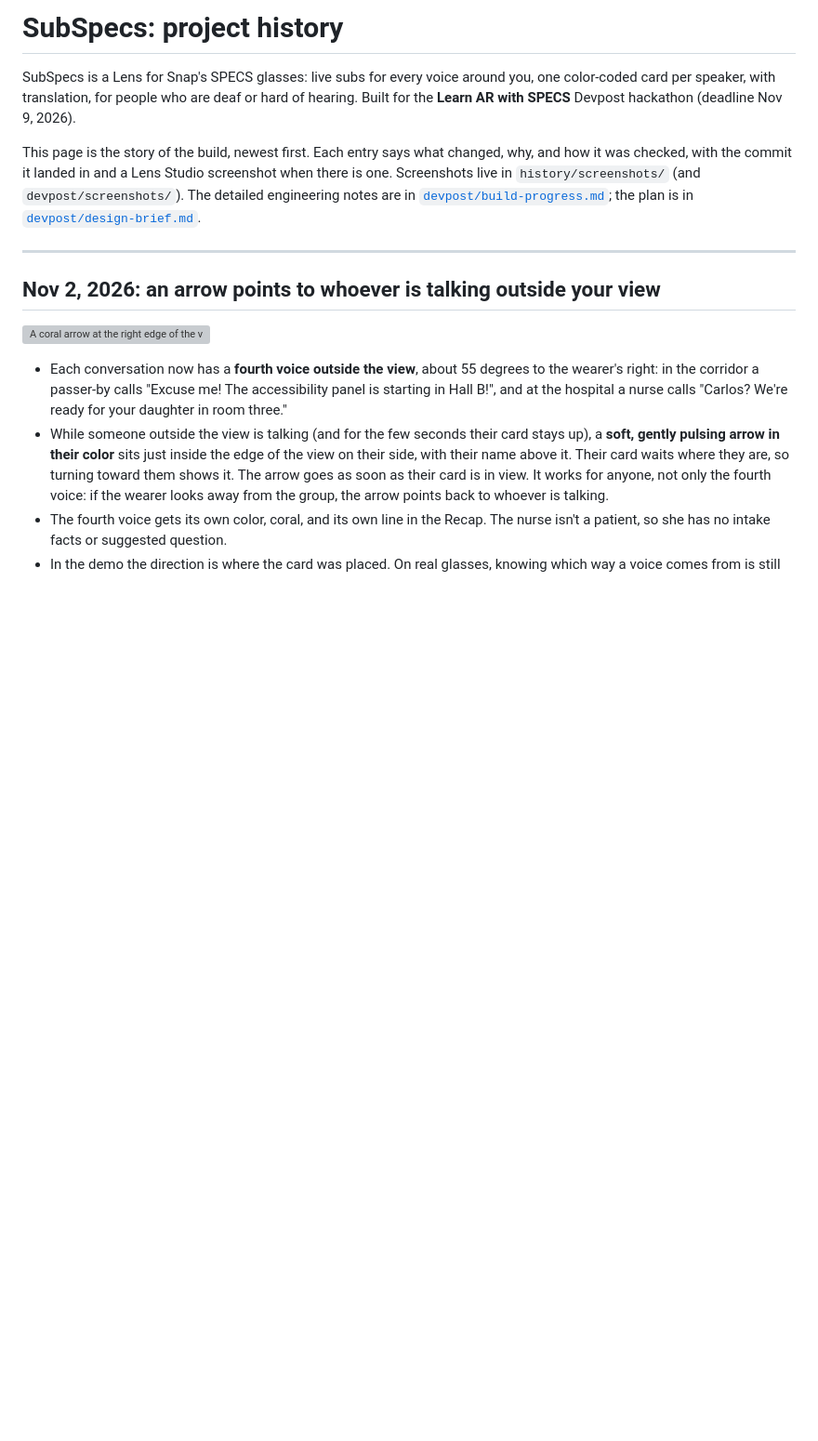
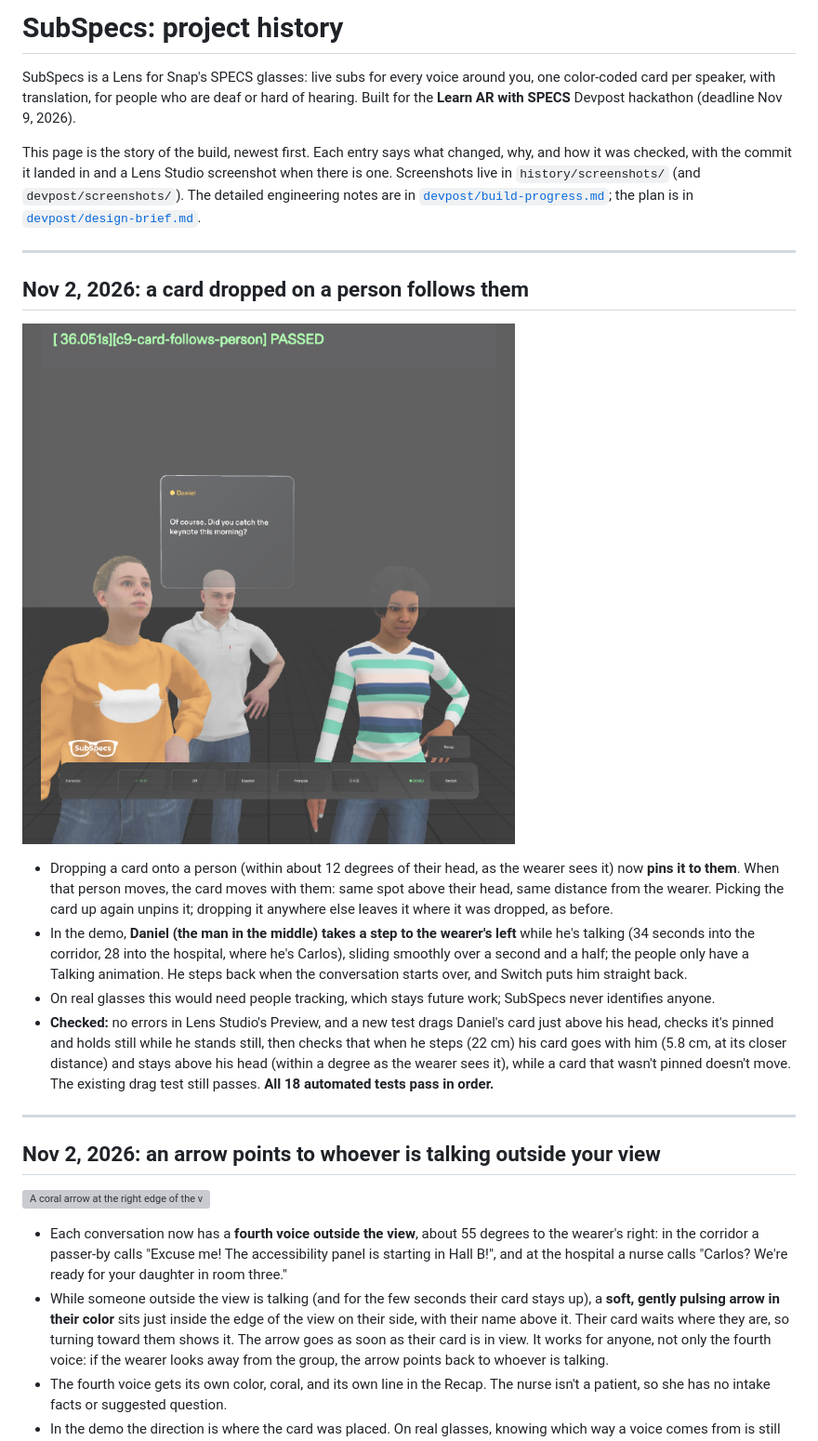
Before and after one commit to PtahEl/SubSpecs, a Markdown page: HISTORY.md, the part around the change. Shown at 93% size. Drawn GitHub-style; pictures changed too: history/screenshots/2026-11-02-card-follows-person.png (added); blank space fills up the shorter version; grey boxes are pictures that could not be loaded.

```diff
--- a/HISTORY.md
+++ b/HISTORY.md
@@ -9,6 +9,28 @@ checked, with the commit it landed in and a Lens Studio screenshot when there is
 in `history/screenshots/` (and `devpost/screenshots/`). The detailed engineering notes are in
 [`devpost/build-progress.md`](devpost/build-progress.md); the plan is in
 [`devpost/design-brief.md`](devpost/design-brief.md).
+
+---
+
+## Nov 2, 2026: a card dropped on a person follows them
+
+![Daniel's card pinned above his head after he stepped to the left](history/screenshots/2026-11-02-card-follows-person.png)
+
+- Dropping a card onto a person (within about 12 degrees of their head, as the wearer sees it) now
+  **pins it to them**. When that person moves, the card moves with them: same spot above their head,
+  same distance from the wearer. Picking the card up again unpins it; dropping it anywhere else leaves
+  it where it was dropped, as before.
+- In the demo, **Daniel (the man in the middle) takes a step to the wearer's left** while he's talking
+  (34 seconds into the corridor, 28 into the hospital, where he's Carlos), sliding smoothly over a
+  second and a half; the people only have a Talking animation. He steps back when the conversation
+  starts over, and Switch puts him straight back.
+- On real glasses this would need people tracking, which stays future work; SubSpecs never
+  identifies anyone.
+- **Checked:** no errors in Lens Studio's Preview, and a new test drags Daniel's card just above his
+  head, checks it's pinned and holds still while he stands still, then checks that when he steps
+  (22 cm) his card goes with him (5.8 cm, at its closer distance) and stays above his head (within a
+  degree as the wearer sees it), while a card that wasn't pinned doesn't move. The existing drag test
+  still passes. **All 18 automated tests pass in order.**
 
 ---
 
```
Also changed, not shown: devpost/build-progress.md (+10 -1 lines), 6 other files.
